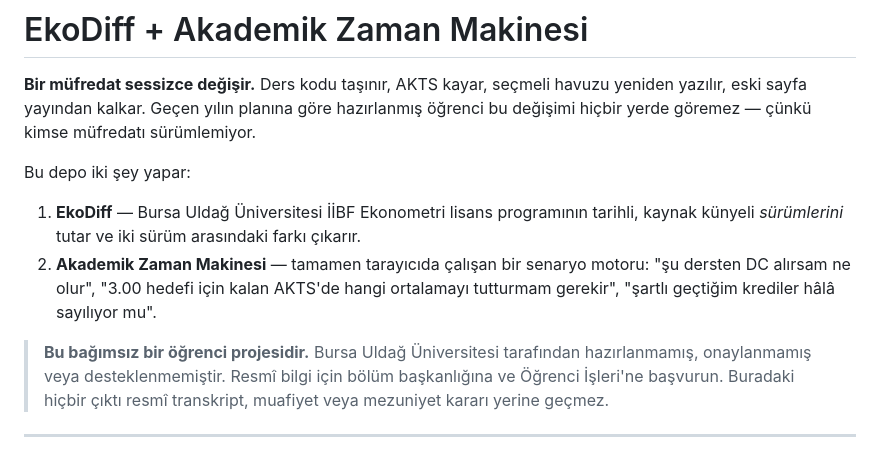
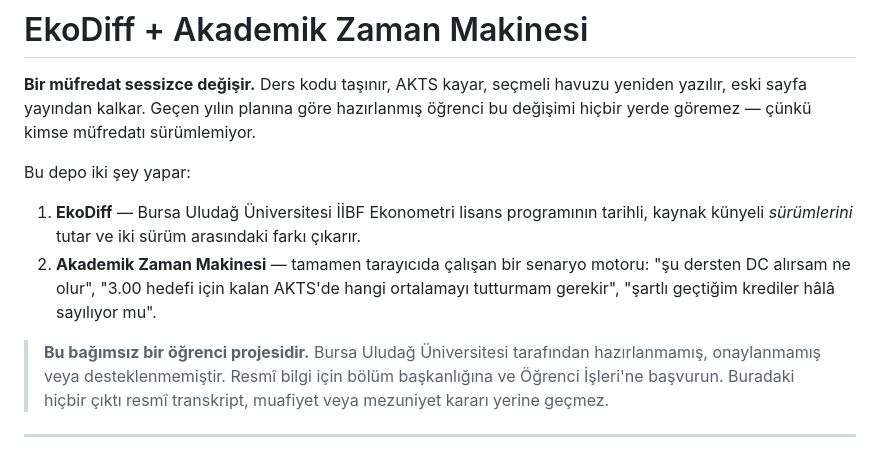
Before and after one commit to umutseve4/ekodiff, a Markdown page: README.md, the part around the change. Rendered like a GitHub page.

Commit message:
docs: üniversite adındaki yazım hatasını düzelt (Uldağ → Uludağ)

```diff
--- a/README.md
+++ b/README.md
@@ -6,14 +6,14 @@ yeniden yazılır, eski sayfa yayından kalkar. Geçen yılın planına göre ha
 
 Bu depo iki şey yapar:
 
-1. **EkoDiff** — Bursa Uldağ Üniversitesi İİBF Ekonometri lisans programının
+1. **EkoDiff** — Bursa Uludağ Üniversitesi İİBF Ekonometri lisans programının
    tarihli, kaynak künyeli *sürümlerini* tutar ve iki sürüm arasındaki farkı
    çıkarır.
 2. **Akademik Zaman Makinesi** — tamamen tarayıcıda çalışan bir senaryo motoru:
    "şu dersten DC alırsam ne olur", "3.00 hedefi için kalan AKTS'de hangi
    ortalamayı tutturmam gerekir", "şartlı geçtiğim krediler hâlâ sayılıyor mu".
 
-> **Bu bağımsız bir öğrenci projesidir.** Bursa Uldağ Üniversitesi tarafından
+> **Bu bağımsız bir öğrenci projesidir.** Bursa Uludağ Üniversitesi tarafından
 > hazırlanmamış, onaylanmamış veya desteklenmemiştir. Resmî bilgi için bölüm
 > başkanlığına ve Öğrenci İşleri'ne başvurun. Buradaki hiçbir çıktı resmî
 > transkript, muafiyet veya mezuniyet kararı yerine geçmez.
```
